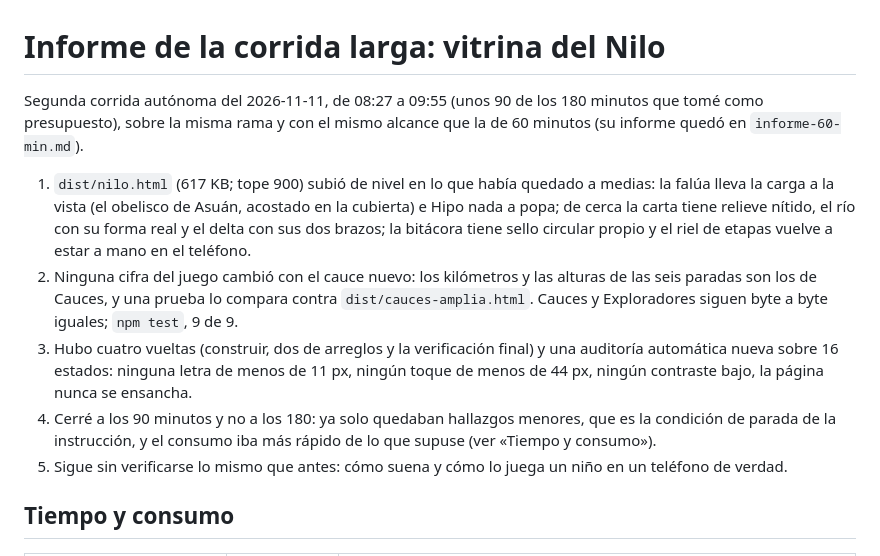
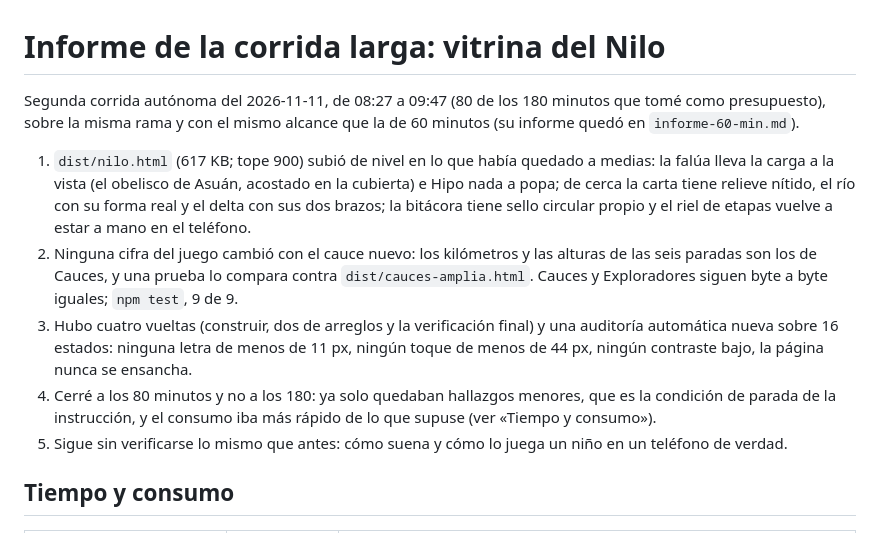
Before and after one commit to humbertogrant/cauces, a Markdown page: docs/vitrina/informe.md, the part around one of its changes. GitHub-like rendering.

Commit message:
Vitrina, corrida larga: las horas reales del cierre
La corrida cerró a las 09:47, a los 80 minutos de los 180.

Co-Authored-By: Claude Fable 5.2 <noreply@anthropic.com>

```diff
--- a/docs/vitrina/informe.md
+++ b/docs/vitrina/informe.md
@@ -1,6 +1,6 @@
 # Informe de la corrida larga: vitrina del Nilo
 
-Segunda corrida autónoma del 2026-11-11, de 08:27 a 09:55 (unos 90 de los 180 minutos que tomé como presupuesto), sobre la misma
+Segunda corrida autónoma del 2026-11-11, de 08:27 a 09:47 (80 de los 180 minutos que tomé como presupuesto), sobre la misma
 rama y con el mismo alcance que la de 60 minutos (su informe quedó en `informe-60-min.md`).
 
 1. `dist/nilo.html` (617 KB; tope 900) subió de nivel en lo que había quedado a medias: la falúa lleva la carga a la vista (el
@@ -10,7 +10,7 @@ rama y con el mismo alcance que la de 60 minutos (su informe quedó en `informe-
    prueba lo compara contra `dist/cauces-amplia.html`. Cauces y Exploradores siguen byte a byte iguales; `npm test`, 9 de 9.
 3. Hubo cuatro vueltas (construir, dos de arreglos y la verificación final) y una auditoría automática nueva sobre 16 estados:
    ninguna letra de menos de 11 px, ningún toque de menos de 44 px, ningún contraste bajo, la página nunca se ensancha.
-4. Cerré a los 90 minutos y no a los 180: ya solo quedaban hallazgos menores, que es la condición de parada de la instrucción, y
+4. Cerré a los 80 minutos y no a los 180: ya solo quedaban hallazgos menores, que es la condición de parada de la instrucción, y
    el consumo iba más rápido de lo que supuse (ver «Tiempo y consumo»).
 5. Sigue sin verificarse lo mismo que antes: cómo suena y cómo lo juega un niño en un teléfono de verdad.
 
```
Also changed, not shown: other parts of docs/vitrina/informe.md (+1 -1 lines), CLAUDE.md (+1 -1 lines), docs/vitrina/diario.md (+1 -1 lines).
